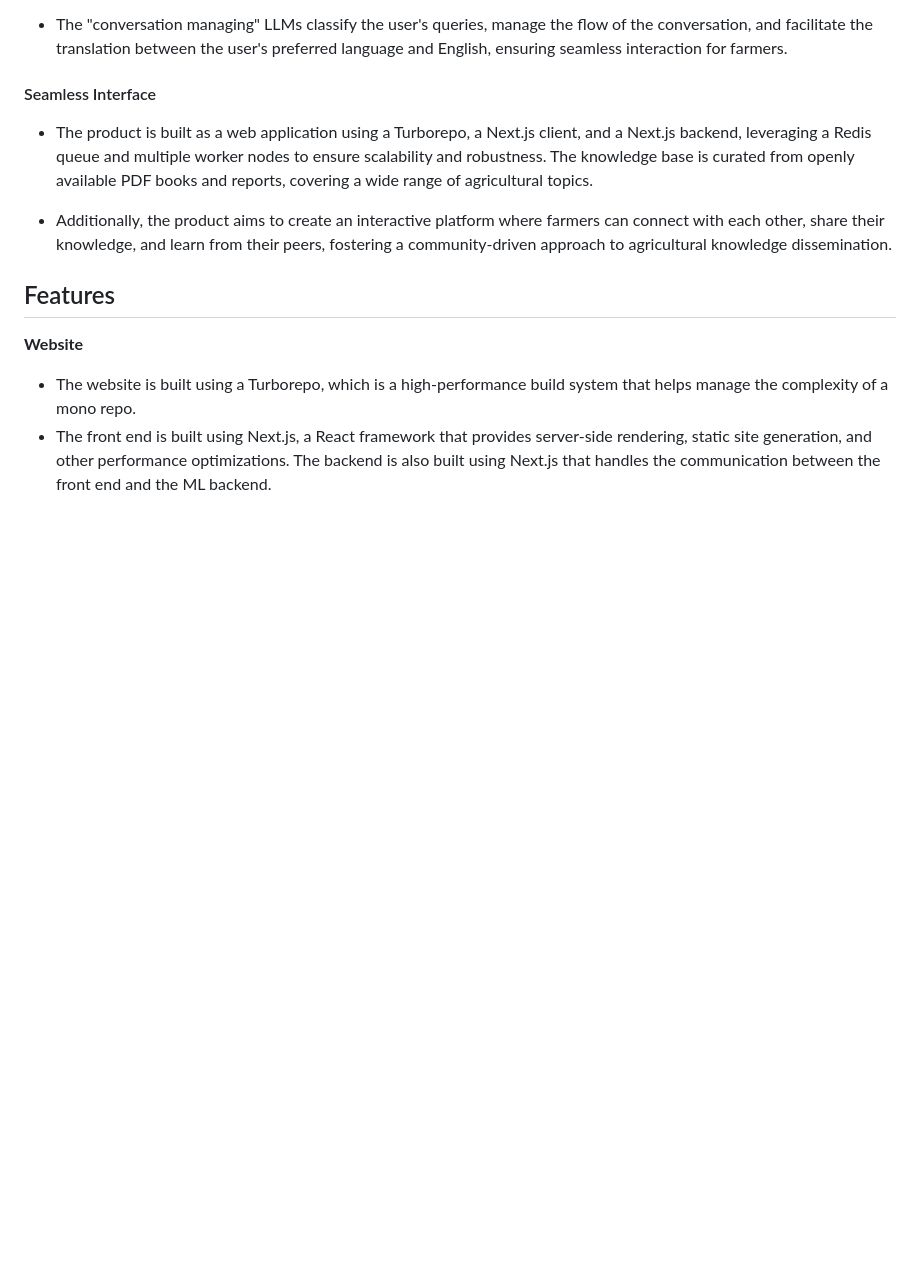
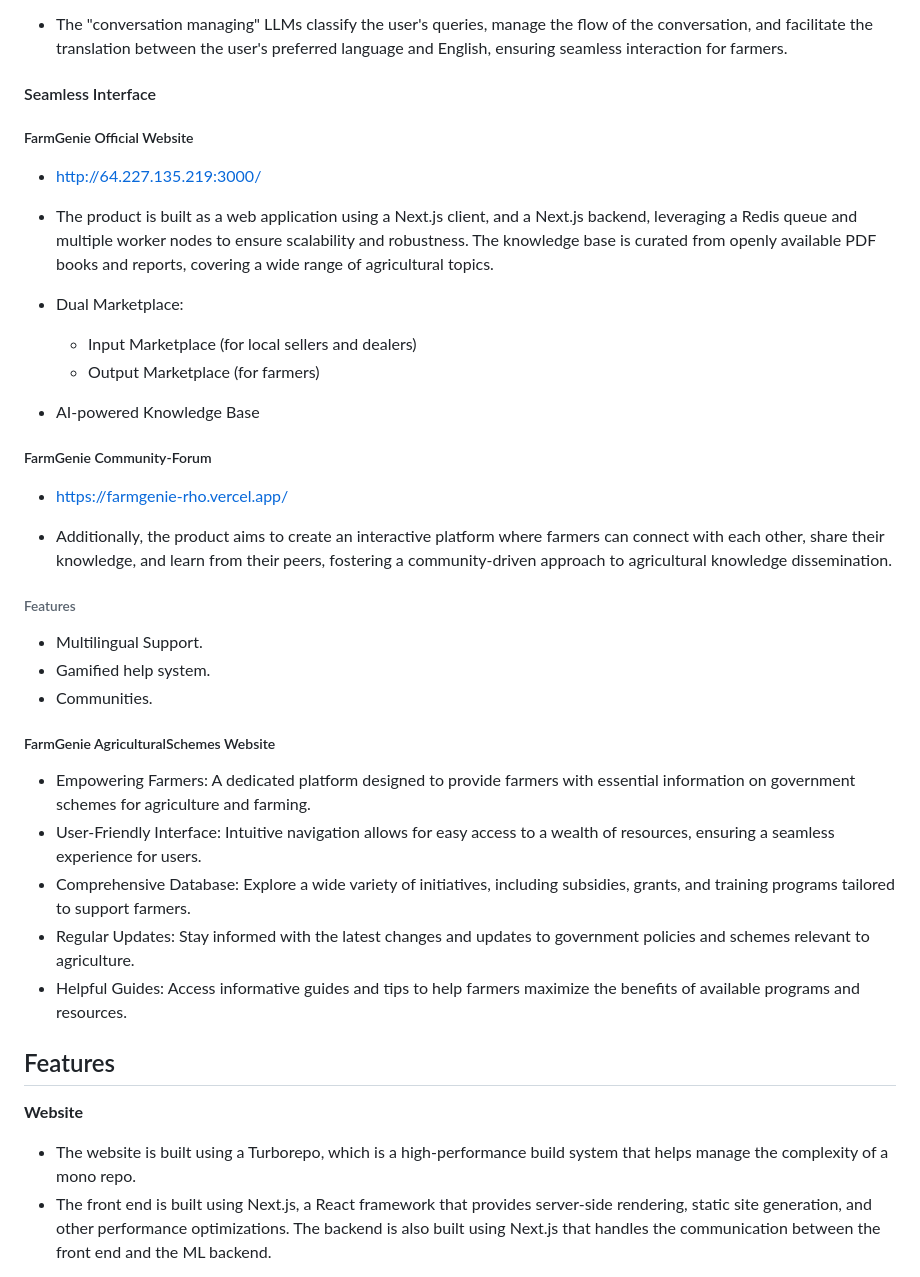
Before and after one commit to swataswayam-14/FarmGenie, a Markdown page: README.md, the part around the change. Drawn GitHub-style; blank space fills up the shorter version.

Commit message:
update agriculture-schemes website

```diff
--- a/README.md
+++ b/README.md
@@ -29,14 +29,43 @@ The primary goal of this project is to design a product that helps farmers, espe
 
 
 #### Seamless Interface
-- The product is built as a web application using a Turborepo, a Next.js client, and a Next.js backend, leveraging a Redis queue and multiple worker nodes to ensure scalability and robustness. The knowledge base is curated from openly available PDF books and reports, covering a wide range of agricultural topics.
+
+##### FarmGenie Official Website
+
+- http://64.227.135.219:3000/
+
+- The product is built as a web application using a Next.js client, and a Next.js backend, leveraging a Redis queue and multiple worker nodes to ensure scalability and robustness. The knowledge base is curated from openly available PDF books and reports, covering a wide range of agricultural topics.
+- Dual Marketplace:
+  - Input Marketplace (for local sellers and dealers)
+  - Output Marketplace (for farmers)
+- AI-powered Knowledge Base
+
+
+##### FarmGenie Community-Forum
+
+- https://farmgenie-rho.vercel.app/
 
 - Additionally, the product aims to create an interactive platform where farmers can connect with each other, share their knowledge, and learn from their peers, fostering a community-driven approach to agricultural knowledge dissemination.
+
+###### Features
+  - Multilingual Support.
+  - Gamified help system.
+  - Communities.
+
+
+##### FarmGenie AgriculturalSchemes Website
+
+- Empowering Farmers: A dedicated platform designed to provide farmers with essential information on government schemes for agriculture and farming.
+- User-Friendly Interface: Intuitive navigation allows for easy access to a wealth of resources, ensuring a seamless experience for users.
+- Comprehensive Database: Explore a wide variety of initiatives, including subsidies, grants, and training programs tailored to support farmers.
+- Regular Updates: Stay informed with the latest changes and updates to government policies and schemes relevant to agriculture.
+- Helpful Guides: Access informative guides and tips to help farmers maximize the benefits of available programs and resources.
+
+
+
 ## Features
 
 **Website**
-
-
 
 - The website is built using a Turborepo, which is a high-performance build system that helps manage the complexity of a mono repo.
 - The front end is built using Next.js, a React framework that provides server-side rendering, static site generation, and other performance optimizations. The backend is also built using Next.js that handles the communication between the front end and the ML backend.
```
